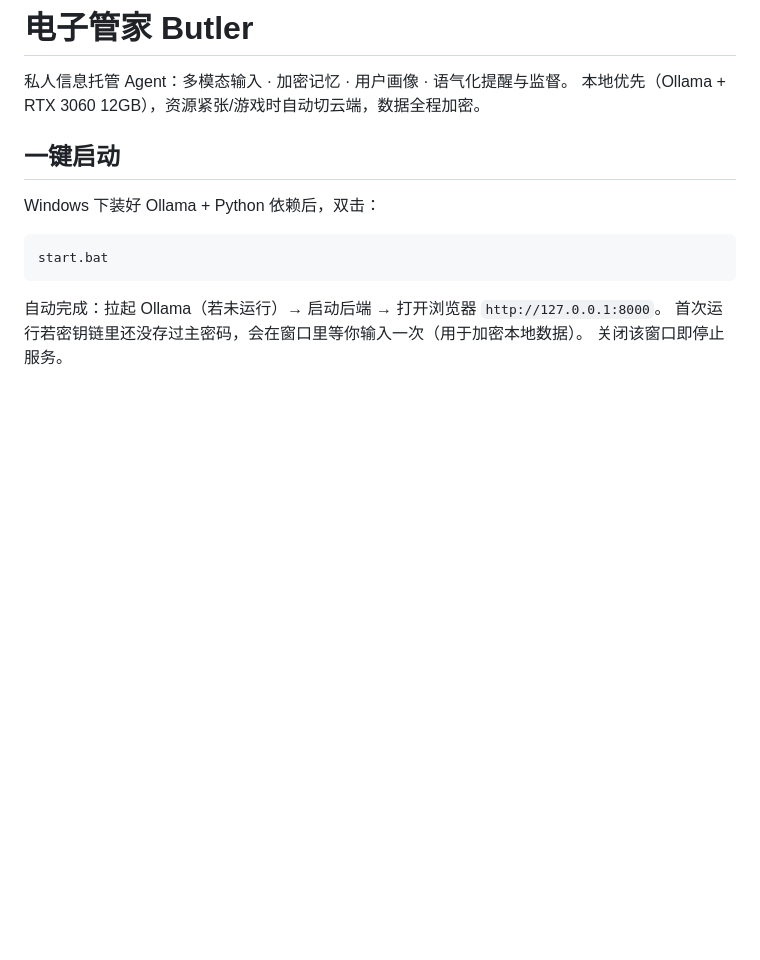
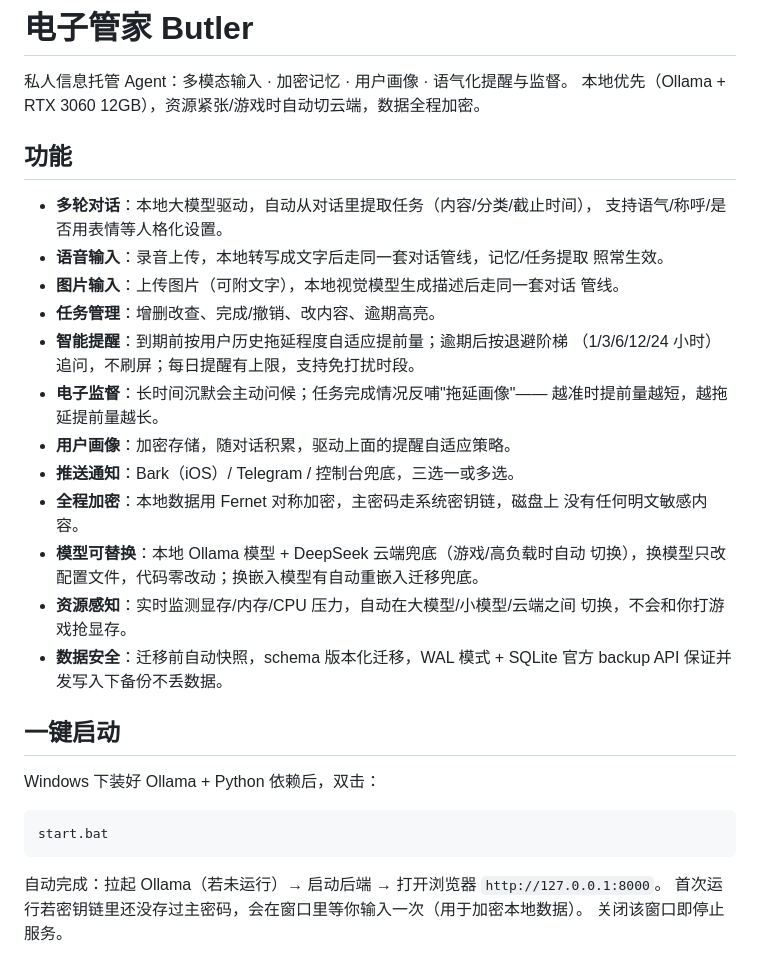
Before and after one commit to blessyzp/agent_butler, a Markdown page: README.md, the part around the change. Rendered like a GitHub page; blank space fills up the shorter version.

Commit message:
README: 补充功能列表章节

```diff
--- a/README.md
+++ b/README.md
@@ -2,6 +2,30 @@
 
 私人信息托管 Agent：多模态输入 · 加密记忆 · 用户画像 · 语气化提醒与监督。
 本地优先（Ollama + RTX 3060 12GB），资源紧张/游戏时自动切云端，数据全程加密。
+
+## 功能
+
+- **多轮对话**：本地大模型驱动，自动从对话里提取任务（内容/分类/截止时间），
+  支持语气/称呼/是否用表情等人格化设置。
+- **语音输入**：录音上传，本地转写成文字后走同一套对话管线，记忆/任务提取
+  照常生效。
+- **图片输入**：上传图片（可附文字），本地视觉模型生成描述后走同一套对话
+  管线。
+- **任务管理**：增删改查、完成/撤销、改内容、逾期高亮。
+- **智能提醒**：到期前按用户历史拖延程度自适应提前量；逾期后按退避阶梯
+  （1/3/6/12/24 小时）追问，不刷屏；每日提醒有上限，支持免打扰时段。
+- **电子监督**：长时间沉默会主动问候；任务完成情况反哺"拖延画像"——
+  越准时提前量越短，越拖延提前量越长。
+- **用户画像**：加密存储，随对话积累，驱动上面的提醒自适应策略。
+- **推送通知**：Bark（iOS）/ Telegram / 控制台兜底，三选一或多选。
+- **全程加密**：本地数据用 Fernet 对称加密，主密码走系统密钥链，磁盘上
+  没有任何明文敏感内容。
+- **模型可替换**：本地 Ollama 模型 + DeepSeek 云端兜底（游戏/高负载时自动
+  切换），换模型只改配置文件，代码零改动；换嵌入模型有自动重嵌入迁移兜底。
+- **资源感知**：实时监测显存/内存/CPU 压力，自动在大模型/小模型/云端之间
+  切换，不会和你打游戏抢显存。
+- **数据安全**：迁移前自动快照，schema 版本化迁移，WAL 模式 + SQLite 官方
+  backup API 保证并发写入下备份不丢数据。
 
 ## 一键启动
 
```
